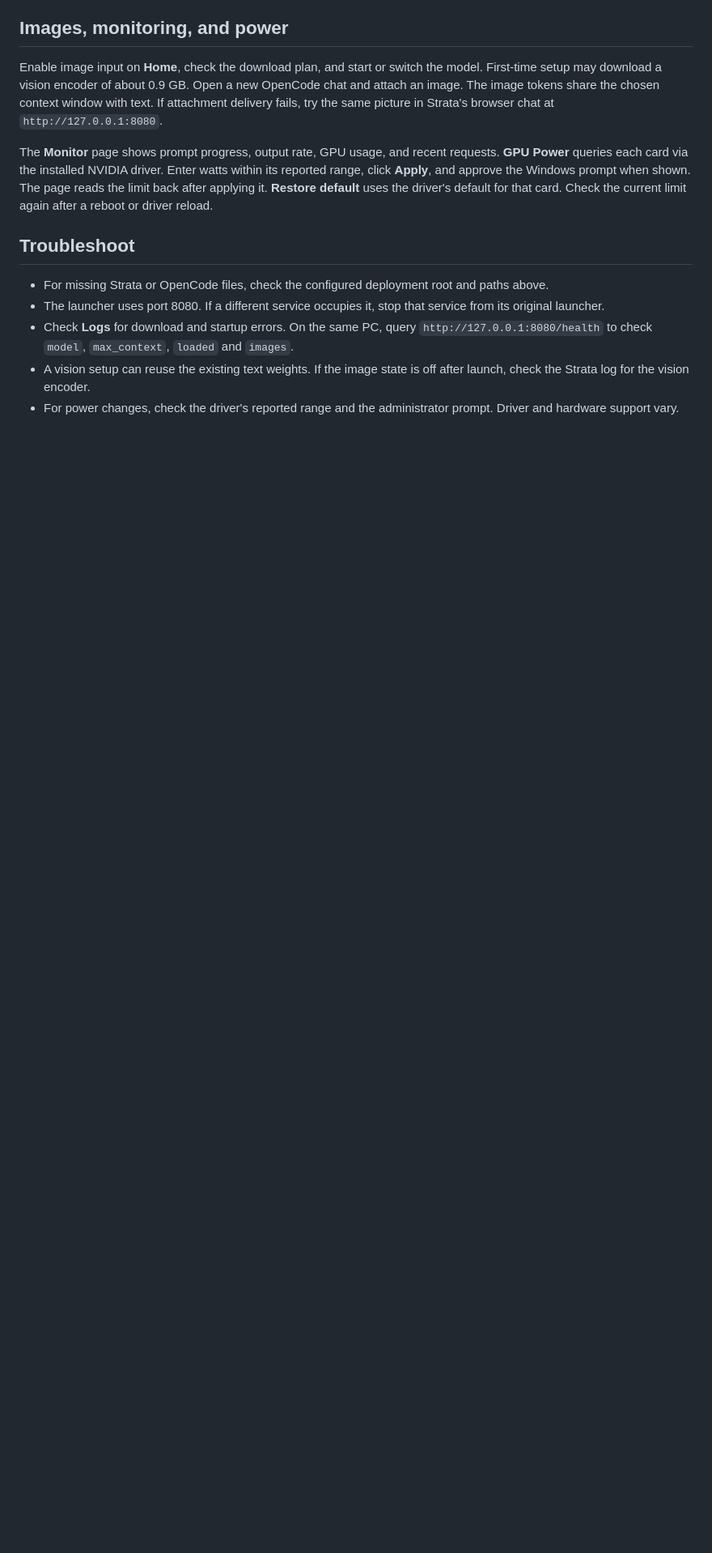
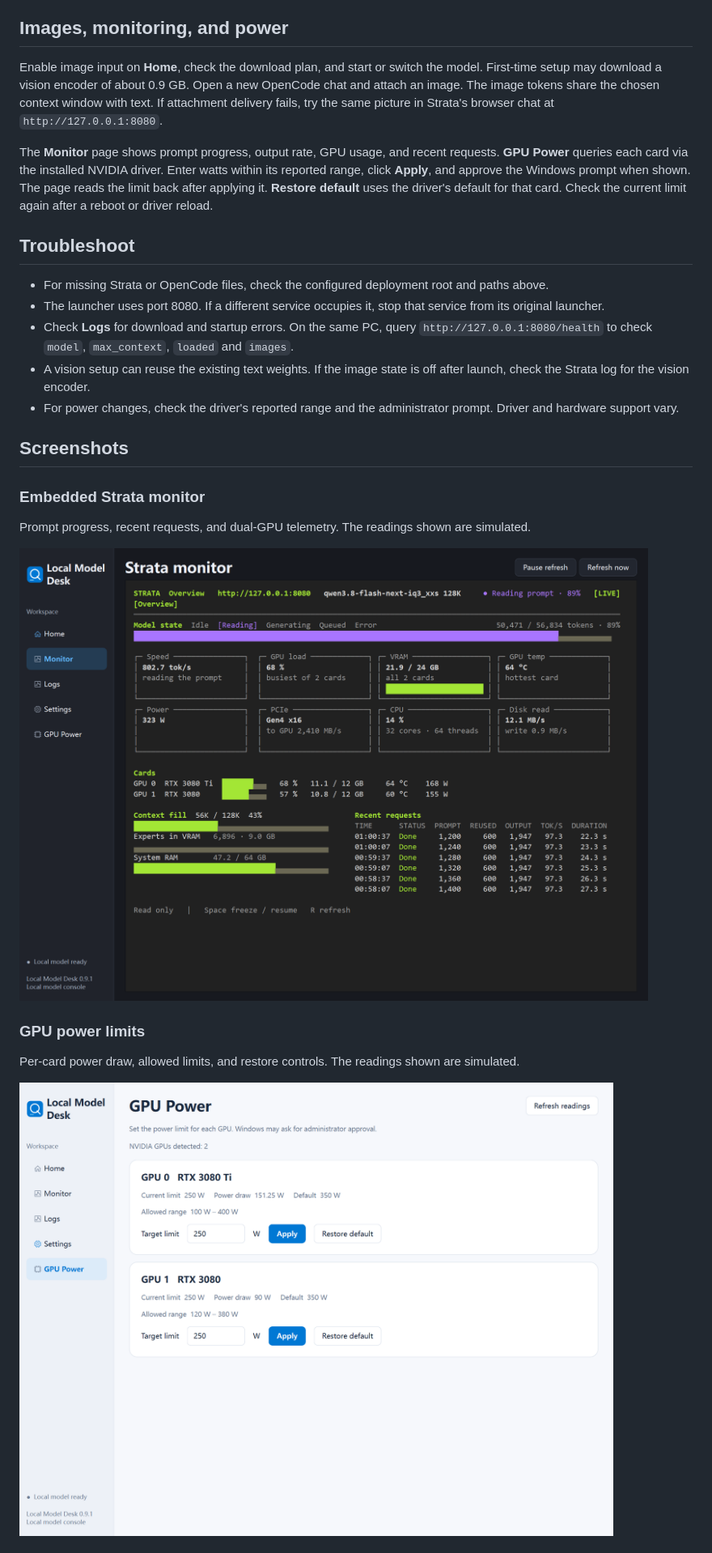
Before and after one commit to uyujkk/LocalModelDesk, a Markdown page: README.md, the part around one of its changes. Shown at 81% size. Rendered like a GitHub page; pictures changed too: docs/gpu-power.png, docs/strata-monitor.png (added); blank space fills up the shorter version.

Commit message:
Show workbench, monitor, and settings screenshots

```diff
--- a/README.md
+++ b/README.md
@@ -39,3 +41,17 @@ The **Monitor** page shows prompt progress, output rate, GPU usage, and recent r
 - A vision setup can reuse the existing text weights. If the image state is off after launch, check the Strata log for the vision encoder.
 - For power changes, check the driver's reported range and the administrator prompt. Driver and hardware support vary.
 
+## Screenshots
+
+### Embedded Strata monitor
+
+Prompt progress, recent requests, and dual-GPU telemetry. The readings shown are simulated.
+
+![Embedded Strata dashboard with simulated dual-GPU telemetry and prompt progress](docs/strata-monitor.png)
+
+### GPU power limits
+
+Per-card power draw, allowed limits, and restore controls. The readings shown are simulated.
+
+![GPU Power page with simulated readings for two NVIDIA cards](docs/gpu-power.png)
+
```
Also changed, not shown: other parts of README.md (+9 -1 lines), docs/README.zh-CN.md (+23 -1 lines), docs/settings.png (added), docs/workbench.png (added).
